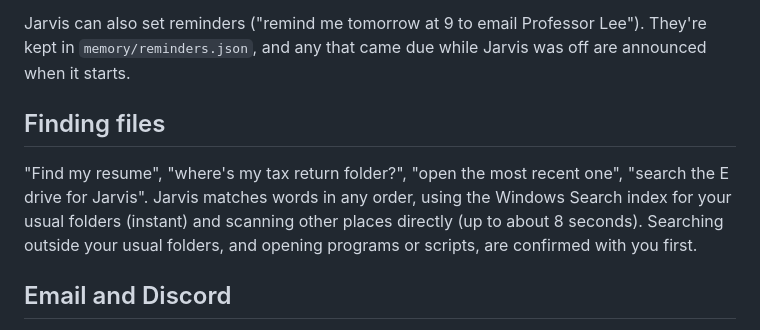
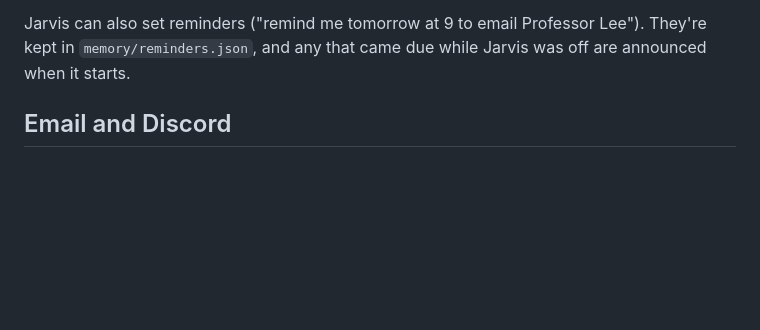
Before and after one commit to Maffe963/jarvis, a Markdown page: README.md, the part around the change. Rendered like a GitHub page; blank space fills up the shorter version.

Commit message:
Remove file-search section from README
Co-Authored-By: Claude Opus 5.5 <noreply@anthropic.com>

```diff
--- a/README.md
+++ b/README.md
@@ -46,13 +46,6 @@ seconds of quiet, or when you say "that's all" or "go to sleep" (you'll hear a l
 
 Jarvis can also set reminders ("remind me tomorrow at 9 to email Professor Lee"). They're kept in
 `memory/reminders.json`, and any that came due while Jarvis was off are announced when it starts.
-
-## Finding files
-
-"Find my resume", "where's my tax return folder?", "open the most recent one", "search the E drive
-for Jarvis". Jarvis matches words in any order, using the Windows Search index for your usual folders
-(instant) and scanning other places directly (up to about 8 seconds). Searching outside your usual
-folders, and opening programs or scripts, are confirmed with you first.
 
 ## Email and Discord
 
```
